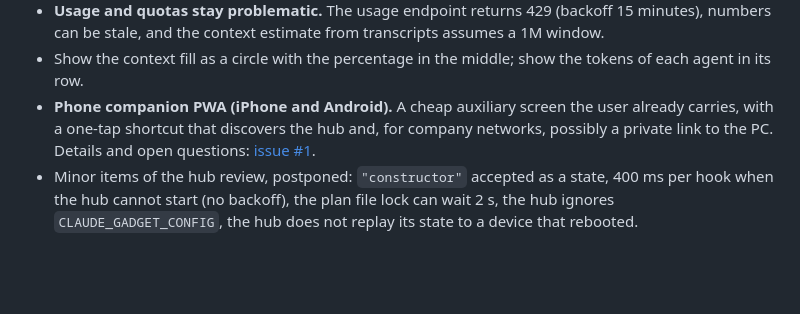
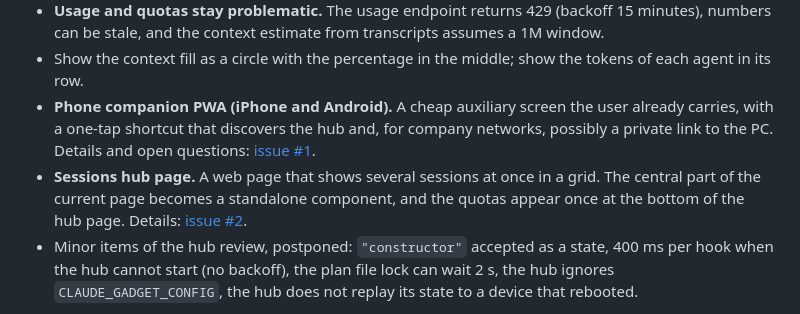
Before and after one commit to tfabien/agentsdash, a Markdown page: README.md, the part around the change. Rendered like a GitHub page; blank space fills up the shorter version.

Commit message:
README TODO: sessions hub page, with mockup (see issue #2)
Co-Authored-By: Claude Sonnet 5.5 <noreply@anthropic.com>

```diff
--- a/README.md
+++ b/README.md
@@ -133,6 +133,7 @@ Tests (no hardware): `node --test plugin/hub/test/*.test.mjs plugin/test/*.test.
 - **Usage and quotas stay problematic.** The usage endpoint returns 429 (backoff 15 minutes), numbers can be stale, and the context estimate from transcripts assumes a 1M window.
 - Show the context fill as a circle with the percentage in the middle; show the tokens of each agent in its row.
 - **Phone companion PWA (iPhone and Android).** A cheap auxiliary screen the user already carries, with a one-tap shortcut that discovers the hub and, for company networks, possibly a private link to the PC. Details and open questions: [issue #1](https://github.com/tfabien/standup-bot/issues/1).
+- **Sessions hub page.** A web page that shows several sessions at once in a grid. The central part of the current page becomes a standalone component, and the quotas appear once at the bottom of the hub page. Details: [issue #2](https://github.com/tfabien/standup-bot/issues/2).
 - Minor items of the hub review, postponed: `"constructor"` accepted as a state, 400 ms per hook when the hub cannot start (no backoff), the plan file lock can wait 2 s, the hub ignores `CLAUDE_GADGET_CONFIG`, the hub does not replay its state to a device that rebooted.
 
 The TODO of the ESP32 gadget (USB relay test on hardware, clock settings, other boards) is in [devices/artillery-x3-esp32/README.md](devices/artillery-x3-esp32/README.md#todo).
```
Also changed, not shown: docs/images/mockup-sessions-hub.png (added).
